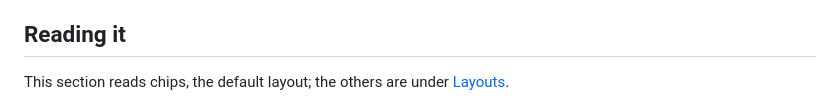
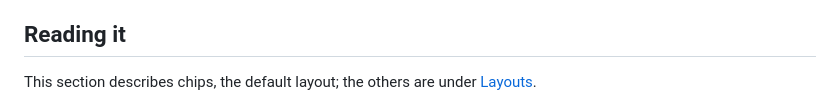
Before and after one commit to HMarzban/claude-mod, a Markdown page: plugins/session-usage-band/README.md, the part around the change. Drawn GitHub-style.

```diff
--- a/plugins/session-usage-band/README.md
+++ b/plugins/session-usage-band/README.md
@@ -21,7 +21,7 @@ something off? [Open an issue](https://github.com/HMarzban/claude-mod/issues/new
 
 ## Reading it
 
-This section reads chips, the default layout; the others are under
+This section describes chips, the default layout; the others are under
 [Layouts](#layouts).
 
 ![The chip row, labelled: the cache countdown and what a re-warm will cost, the session cost, context toward auto-compaction, the 5-hour limit with its pace, the weekly limit and its reset, and the toggle that opens the cards](https://raw.githubusercontent.com/HMarzban/claude-mod/main/docs/band-anatomy.png)
```
Also changed, not shown: CONTRIBUTING.md (+1 -1 lines), README.md (+4 -4 lines).
